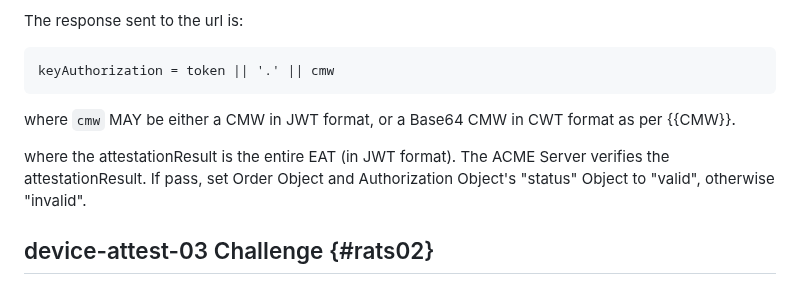
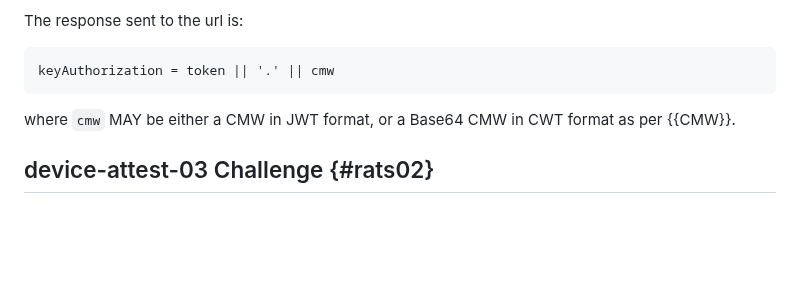
Before and after one commit to liuchunchi/draft-liu-acme-rats, a Markdown page: draft-liu-acme-rats.md, the part around the change. GitHub-like rendering; blank space fills up the shorter version.

Commit message:
delete EAT -- switch all to CMW

```diff
--- a/draft-liu-acme-rats.md
+++ b/draft-liu-acme-rats.md
@@ -192,8 +192,6 @@ keyAuthorization = token || '.' || cmw
 
 where `cmw` MAY be either a CMW in JWT format, or a Base64 CMW in CWT format as per {{CMW}}.
 
-where the attestationResult is the entire EAT (in JWT format). The ACME Server verifies the attestationResult. If pass, set Order Object and Authorization Object's "status" Object to "valid", otherwise "invalid".
-
 ## device-attest-03 Challenge {#rats02}
 
 device-attest-03 Challenge works the same way as device-attest-02, but expects the Client to return RATS evidence in accordance with the Background Check Model of RATS.
```
